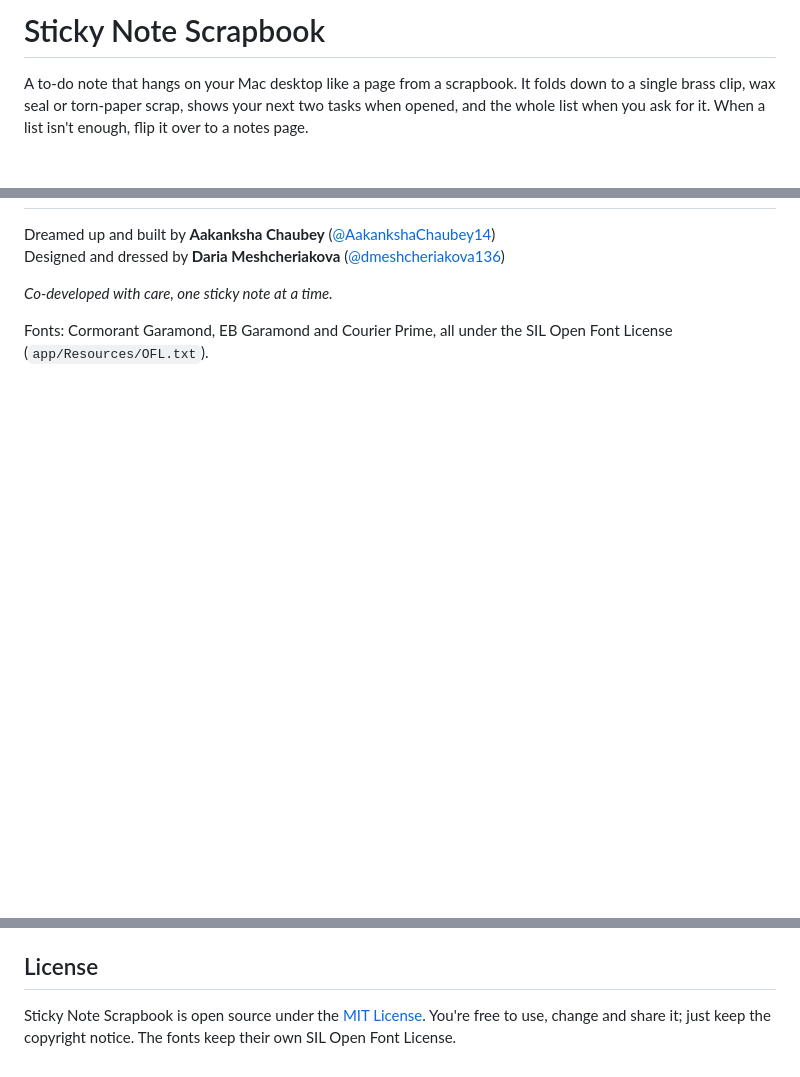
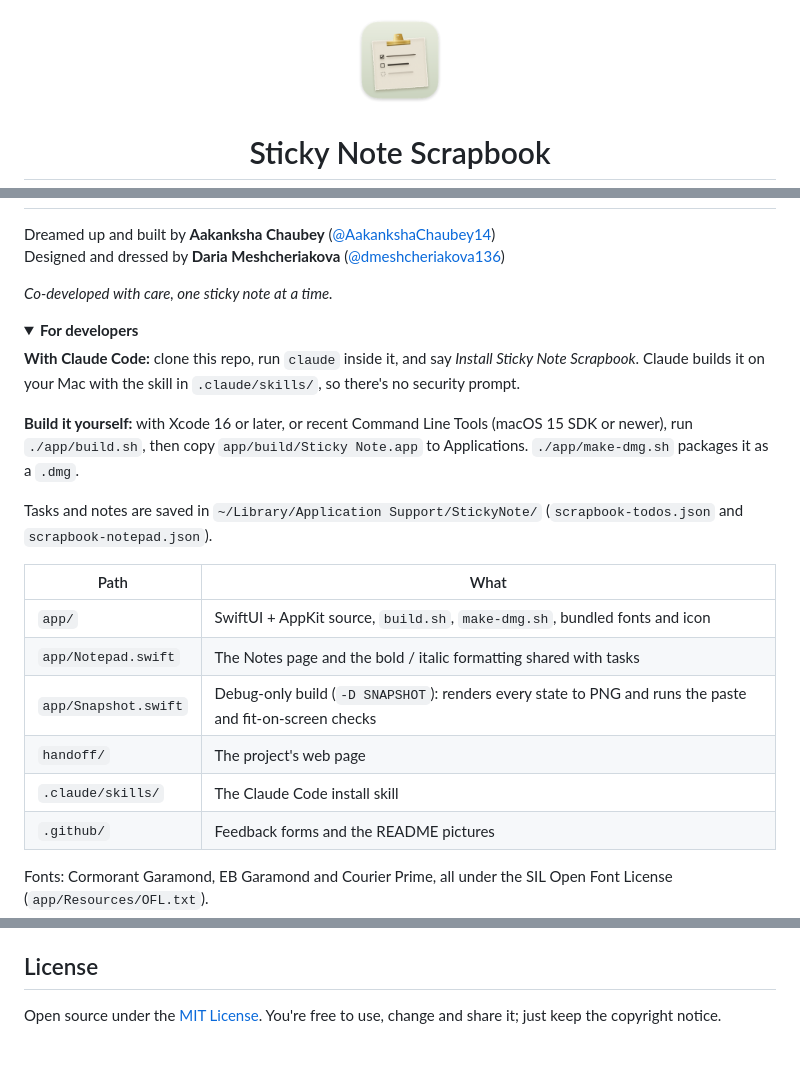
Before and after one commit to AakankshaChaubey14/StickyNotesApp, a Markdown page: README.md, 3 parts joined by grey strips. GitHub-like rendering; pictures changed too: .github/images/icon.png (added); folded sections open; blank space fills up the shorter version.

```diff
--- a/README.md
+++ b/README.md
@@ -1,5 +1,7 @@
-# Sticky Note Scrapbook
+<p align="center">
+  <img src=".github/images/icon.png" width="96" height="96" alt="Sticky Note Scrapbook icon">
+</p>
 
-A to-do note that hangs on your Mac desktop like a page from a scrapbook. It folds down to a single brass clip, wax seal or torn-paper scrap, shows your next two tasks when opened, and the whole list when you ask for it. When a list isn't enough, flip it over to a notes page.
+<h1 align="center">Sticky Note Scrapbook</h1>
 
 <p align="center">
@@ -59,4 +112,22 @@ Designed and dressed by **Daria Meshcheriakova** ([@dmeshcheriakova136](https://
 
 *Co-developed with care, one sticky note at a time.*
 
+<details>
+<summary><strong>For developers</strong></summary>
+
+**With Claude Code:** clone this repo, run `claude` inside it, and say *Install Sticky Note Scrapbook*. Claude builds it on your Mac with the skill in `.claude/skills/`, so there's no security prompt.
+
+**Build it yourself:** with Xcode 16 or later, or recent Command Line Tools (macOS 15 SDK or newer), run `./app/build.sh`, then copy `app/build/Sticky Note.app` to Applications. `./app/make-dmg.sh` packages it as a `.dmg`.
+
+Tasks and notes are saved in `~/Library/Application Support/StickyNote/` (`scrapbook-todos.json` and `scrapbook-notepad.json`).
+
+| Path | What |
+| --- | --- |
+| `app/` | SwiftUI + AppKit source, `build.sh`, `make-dmg.sh`, bundled fonts and icon |
+| `app/Notepad.swift` | The Notes page and the bold / italic formatting shared with tasks |
+| `app/Snapshot.swift` | Debug-only build (`-D SNAPSHOT`): renders every state to PNG and runs the paste and fit-on-screen checks |
+| `handoff/` | The project's web page |
+| `.claude/skills/` | The Claude Code install skill |
+| `.github/` | Feedback forms and the README pictures |
+
 Fonts: Cormorant Garamond, EB Garamond and Courier Prime, all under the SIL Open Font License (`app/Resources/OFL.txt`).
@@ -63,4 +135,4 @@ Fonts: Cormorant Garamond, EB Garamond and Courier Prime, all under the SIL Open
 
 ## License
 
-Sticky Note Scrapbook is open source under the [MIT License](LICENSE). You're free to use, change and share it; just keep the copyright notice. The fonts keep their own SIL Open Font License.
+Open source under the [MIT License](LICENSE). You're free to use, change and share it; just keep the copyright notice.
```
Also changed, not shown: other parts of README.md (+80 -28 lines), .github/images/demo-dark.gif (added), .github/images/demo.gif (added), .github/images/hero-dark.jpg (added), .github/images/hero-light.jpg (added), 2 other files.
